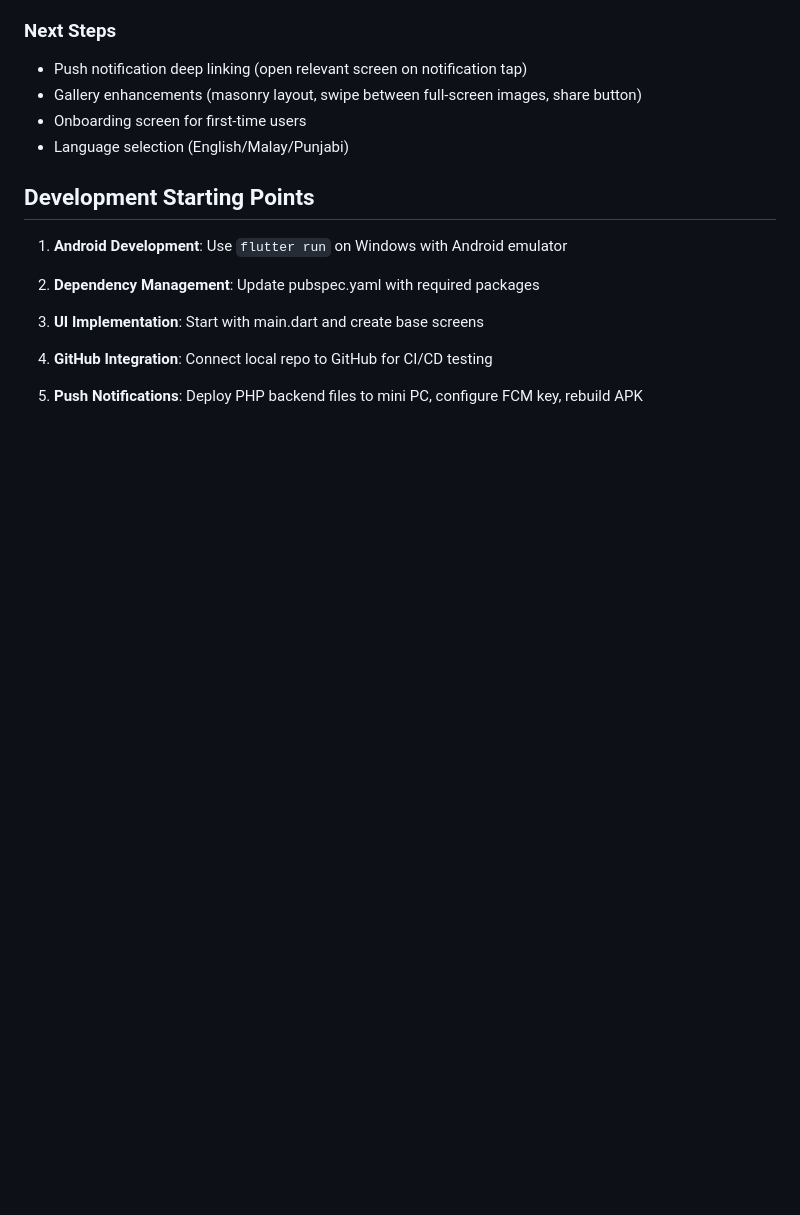
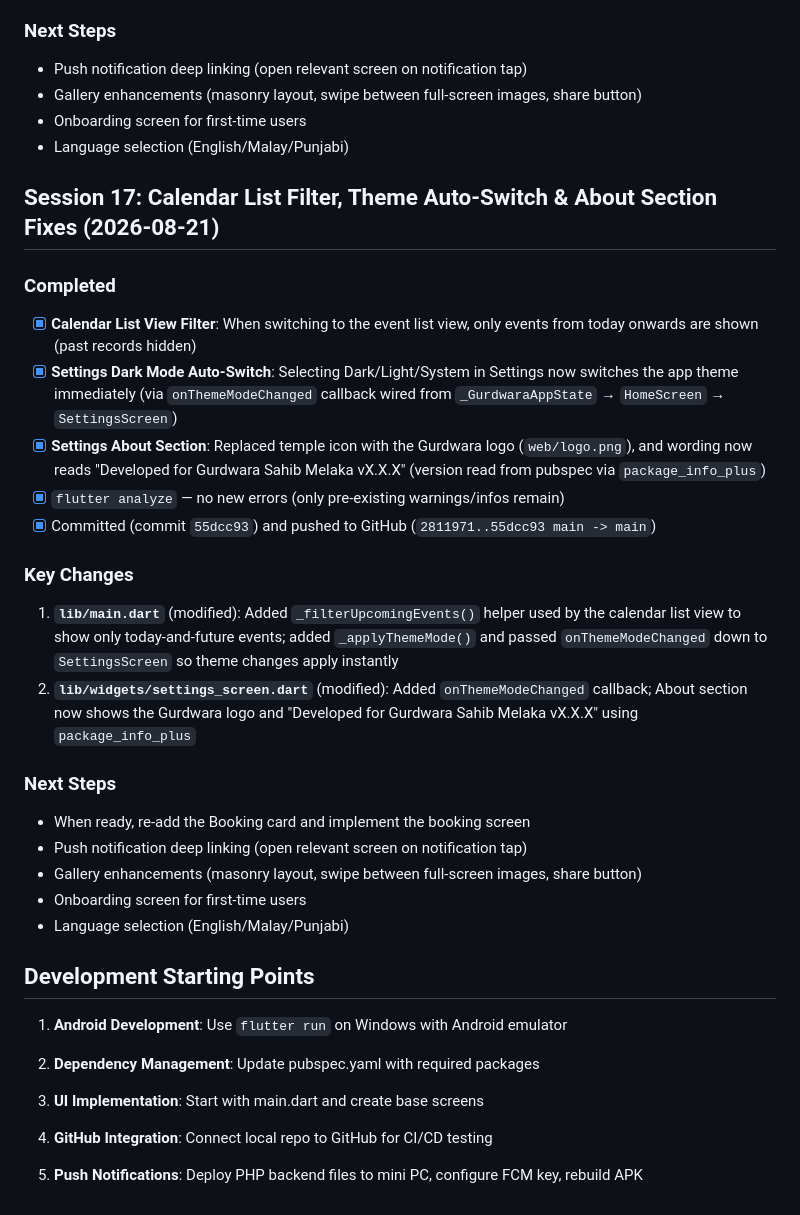
Before and after one commit to kodihammer73/Gurdwaraapp, a Markdown page: memory-bank/progress-log.md, the part around the change. Rendered like a GitHub page; blank space fills up the shorter version.

Commit message:
Update memory bank progress log (Session 17)

```diff
--- a/memory-bank/progress-log.md
+++ b/memory-bank/progress-log.md
@@ -513,6 +513,26 @@ Two iOS build actions were running at the same time for commits `002d6ed` and `c
 - Onboarding screen for first-time users
 - Language selection (English/Malay/Punjabi)
 
+## Session 17: Calendar List Filter, Theme Auto-Switch & About Section Fixes (2026-08-21)
+
+### Completed
+- [x] **Calendar List View Filter**: When switching to the event list view, only events from today onwards are shown (past records hidden)
+- [x] **Settings Dark Mode Auto-Switch**: Selecting Dark/Light/System in Settings now switches the app theme immediately (via `onThemeModeChanged` callback wired from `_GurdwaraAppState` → `HomeScreen` → `SettingsScreen`)
+- [x] **Settings About Section**: Replaced temple icon with the Gurdwara logo (`web/logo.png`), and wording now reads "Developed for Gurdwara Sahib Melaka vX.X.X" (version read from pubspec via `package_info_plus`)
+- [x] `flutter analyze` — no new errors (only pre-existing warnings/infos remain)
+- [x] Committed (commit `55dcc93`) and pushed to GitHub (`2811971..55dcc93 main -> main`)
+
+### Key Changes
+1. **`lib/main.dart`** (modified): Added `_filterUpcomingEvents()` helper used by the calendar list view to show only today-and-future events; added `_applyThemeMode()` and passed `onThemeModeChanged` down to `SettingsScreen` so theme changes apply instantly
+2. **`lib/widgets/settings_screen.dart`** (modified): Added `onThemeModeChanged` callback; About section now shows the Gurdwara logo and "Developed for Gurdwara Sahib Melaka vX.X.X" using `package_info_plus`
+
+### Next Steps
+- When ready, re-add the Booking card and implement the booking screen
+- Push notification deep linking (open relevant screen on notification tap)
+- Gallery enhancements (masonry layout, swipe between full-screen images, share button)
+- Onboarding screen for first-time users
+- Language selection (English/Malay/Punjabi)
+
 ## Development Starting Points
 
 
```
